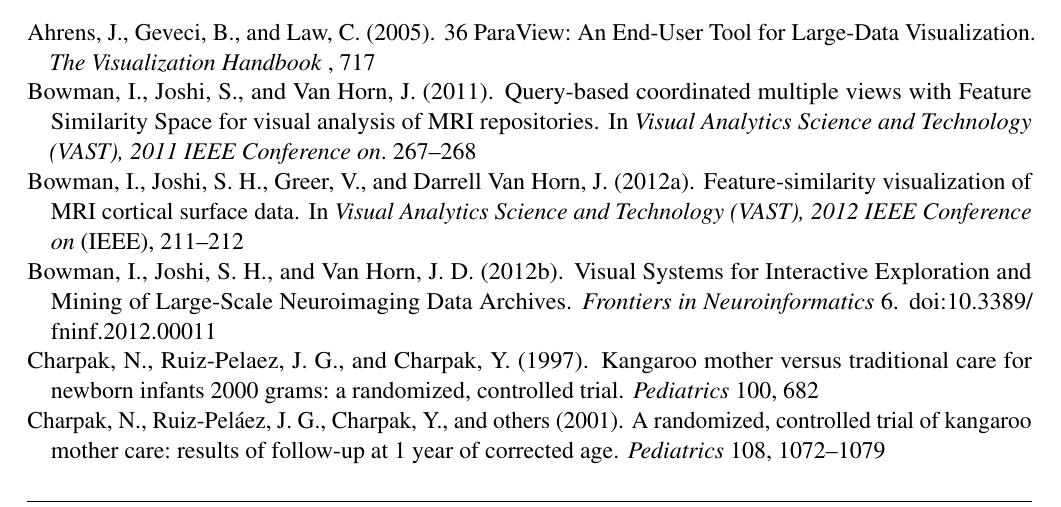
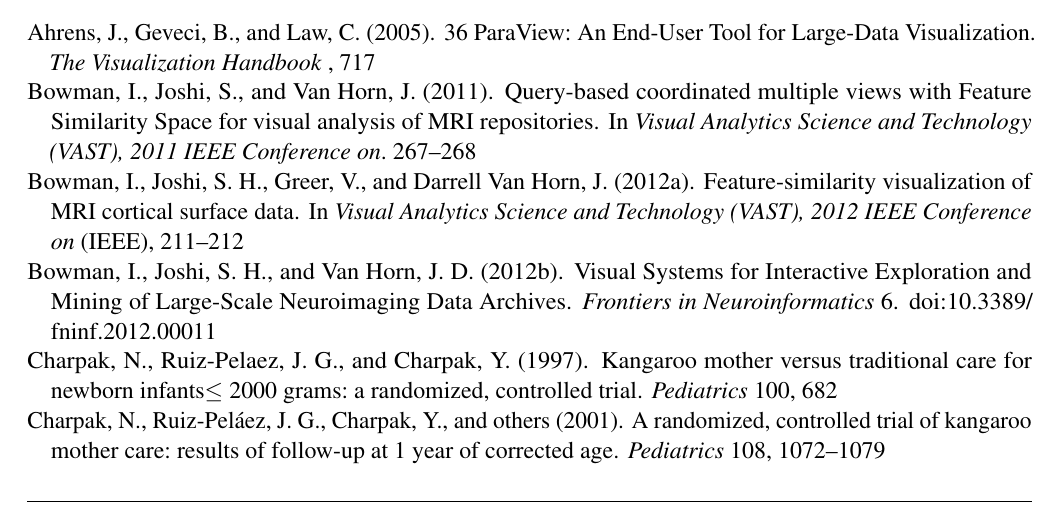
Before and after one commit to diego0020/Braviz_visual_exploratory_analyzis, a LaTeX document (braviz_visual_analysis.tex): part of page 8 of 15, cut so that both start at the same text. Compiled offline with pdfLaTeX.

Commit message:
reactivate pedflatex code

```diff
--- a/braviz_visual_analysis.tex
+++ b/braviz_visual_analysis.tex
@@ -3,7 +3,7 @@
 \usepackage[utf8]{inputenc}
 %\usepackage{inputenc}
 \usepackage[english]{babel}
-%\DeclareUnicodeCharacter{2264}{$\leq$}
+\DeclareUnicodeCharacter{2264}{$\leq$}
 %\DeclareUnicodeCharacter{002E}{$\leq$}
 \usepackage{letltxmacro}
 
@@ -11,27 +11,27 @@
 \usepackage{pdfescape}
 
 \makeatletter
-%\renewcommand*{\UTFviii@defined}[1]{%
-%  \ifx#1\relax
-%    \begingroup
-%      % Remove prefix "\u8:"
-%      \def\x##1:{}%
-%      % Extract Unicode char from command name
-%      % (utf8.def does not support surrogates)
-%      \edef\x{\expandafter\x\string#1}%
-%      \StringEncodingConvert\x\x{utf8}{utf16be}% convert to UTF-16BE
-%      % Hexadecimal representation
-%      \EdefEscapeHex\x\x
-%      % Enhanced error message
-%      \PackageError{inputenc}{Unicode\space char\space \string#1\space
-%                              (U+\x)\MessageBreak
-%                              not\space set\space up\space
-%                              for\space use\space with\space LaTeX}\@eha
-%    \endgroup
-%  \else\expandafter
-%    #1%
-%  \fi
-%}
+\renewcommand*{\UTFviii@defined}[1]{%
+  \ifx#1\relax
+    \begingroup
+      % Remove prefix "\u8:"
+      \def\x##1:{}%
+      % Extract Unicode char from command name
+      % (utf8.def does not support surrogates)
+      \edef\x{\expandafter\x\string#1}%
+      \StringEncodingConvert\x\x{utf8}{utf16be}% convert to UTF-16BE
+      % Hexadecimal representation
+      \EdefEscapeHex\x\x
+      % Enhanced error message
+      \PackageError{inputenc}{Unicode\space char\space \string#1\space
+                              (U+\x)\MessageBreak
+                              not\space set\space up\space
+                              for\space use\space with\space LaTeX}\@eha
+    \endgroup
+  \else\expandafter
+    #1%
+  \fi
+}
 \makeatother
 
 \LetLtxMacro{\ORIGselectlanguage}{\selectlanguage}
```
